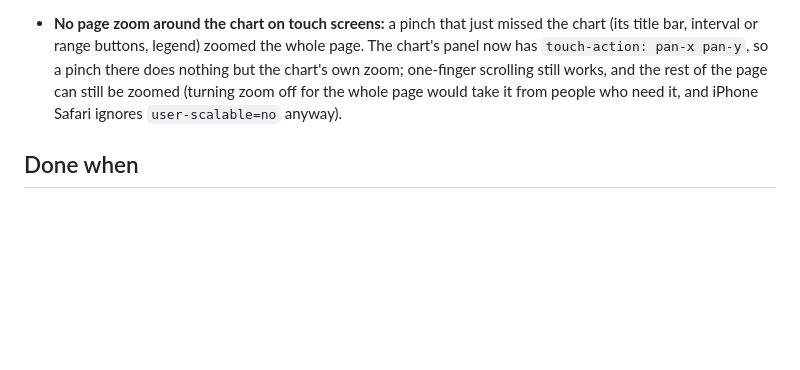
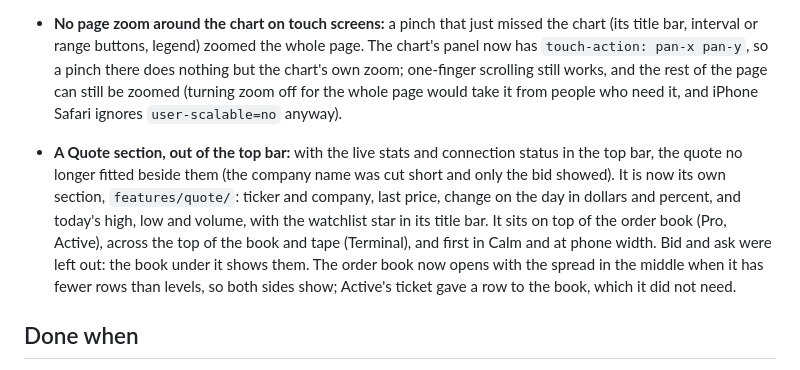
Before and after one commit to snoopy55619819/trading-platform, a Markdown page: broker/web/TODO.md, the part around the change. GitHub-like rendering; blank space fills up the shorter version.

Commit message:
docs: web TODO entry and screenshot for the Quote section
Co-Authored-By: Claude Opus 5.5 <noreply@anthropic.com>

```diff
--- a/broker/web/TODO.md
+++ b/broker/web/TODO.md
@@ -463,6 +463,16 @@ they read in every style and mode.
   (turning zoom off for the whole page would take it from people who need it, and iPhone
   Safari ignores `user-scalable=no` anyway).
 
+- **A Quote section, out of the top bar:** with the live stats and connection status in the
+  top bar, the quote no longer fitted beside them (the company name was cut short and only
+  the bid showed). It is now its own section, `features/quote/`: ticker and company, last
+  price, change on the day in dollars and percent, and today's high, low and volume, with
+  the watchlist star in its title bar. It sits on top of the order book (Pro, Active),
+  across the top of the book and tape (Terminal), and first in Calm and at phone width.
+  Bid and ask were left out: the book under it shows them. The order book now opens with the
+  spread in the middle when it has fewer rows than levels, so both sides show; Active's
+  ticket gave a row to the book, which it did not need.
+
 ## Done when
 
 Click "Buy 100" in the browser, watch the order fill in the blotter, the book move, and
```
Also changed, not shown: docs/images/quote-section.png (added).
